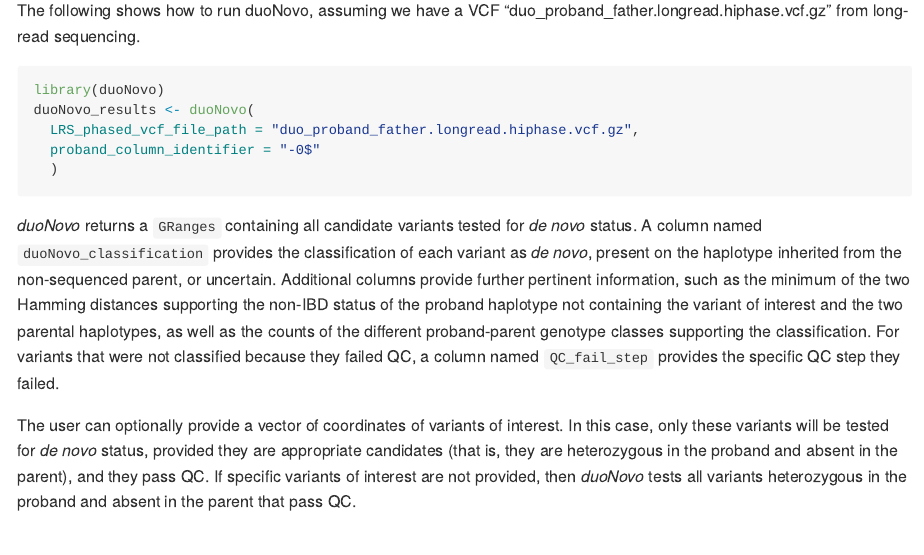
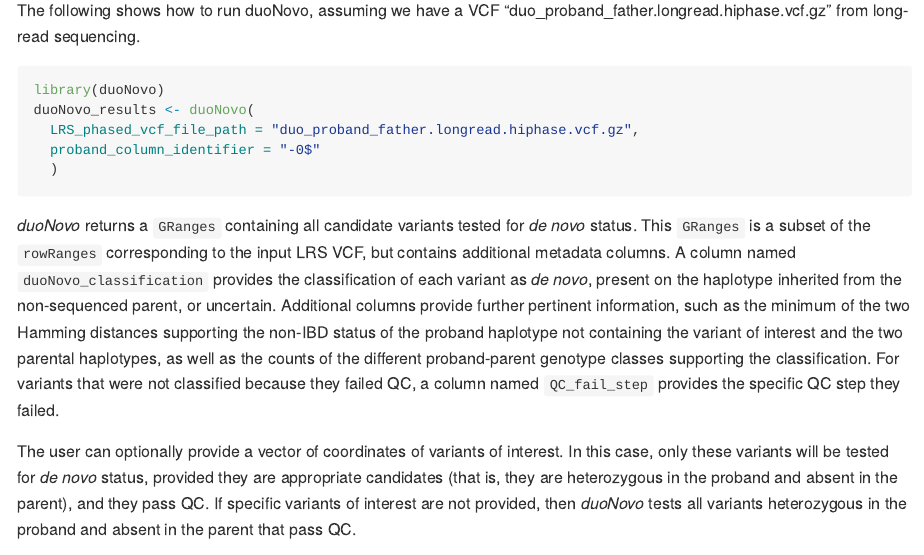
Before and after one commit to sbergercnmc/duonovo, an R Markdown document (README.Rmd): the page in a window 1100 px wide, from 1490 px down. The pictures show the output file README.md that the author committed with the source, drawn offline in the style of GitHub.

Commit message:
updated readme

````diff
--- a/README.Rmd
+++ b/README.Rmd
@@ -76,7 +76,7 @@ duoNovo_results <- duoNovo(
   )
 ```
 
-_duoNovo_ returns a `GRanges` containing all candidate variants tested for _de novo_ status. A column named `duoNovo_classification` provides the classification of each variant as _de novo_, present on the haplotype inherited from the non-sequenced parent, or uncertain. Additional columns provide further pertinent information, such as the minimum of the two Hamming distances supporting the non-IBD status of the proband haplotype not containing the variant of interest and the two parental haplotypes, as well as the counts of the different proband-parent genotype classes supporting the classification. For variants that were not classified because they failed QC, a column named `QC_fail_step` provides the specific QC step they failed.
+_duoNovo_ returns a `GRanges` containing all candidate variants tested for _de novo_ status. This `GRanges` is a subset of the `rowRanges` corresponding to the input LRS VCF, but contains additional metadata columns. A column named `duoNovo_classification` provides the classification of each variant as _de novo_, present on the haplotype inherited from the non-sequenced parent, or uncertain. Additional columns provide further pertinent information, such as the minimum of the two Hamming distances supporting the non-IBD status of the proband haplotype not containing the variant of interest and the two parental haplotypes, as well as the counts of the different proband-parent genotype classes supporting the classification. For variants that were not classified because they failed QC, a column named `QC_fail_step` provides the specific QC step they failed.
 
 The user can optionally provide a vector of coordinates of variants of interest. In this case, only these variants will be tested for _de novo_ status, provided they are appropriate candidates (that is, they are heterozygous in the proband and absent in the parent), and they pass QC. If specific variants of interest are not provided, then _duoNovo_ tests all variants heterozygous in the proband and absent in the parent that pass QC.
 
````
Also changed, not shown: README.md.
